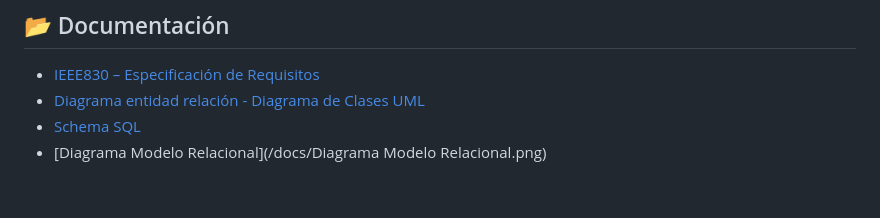
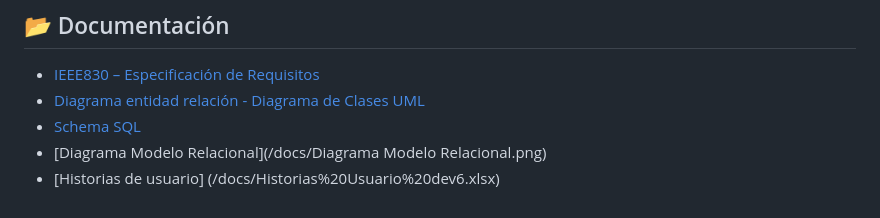
Before and after one commit to Proyecto-DFNVV/Dev6, a Markdown page: README.md, the part around the change. Drawn GitHub-style.

```diff
--- a/README.md
+++ b/README.md
@@ -123,3 +123,4 @@ El sistema será escalable para futuras integraciones (WhatsApp, SEO, reportes).
 - [Diagrama entidad relación - Diagrama de Clases UML](./docs/DER.pdf)
 - [Schema SQL](docs/schema.sql)
 - [Diagrama Modelo Relacional](/docs/Diagrama Modelo Relacional.png)
+- [Historias de usuario] (/docs/Historias%20Usuario%20dev6.xlsx)
```
